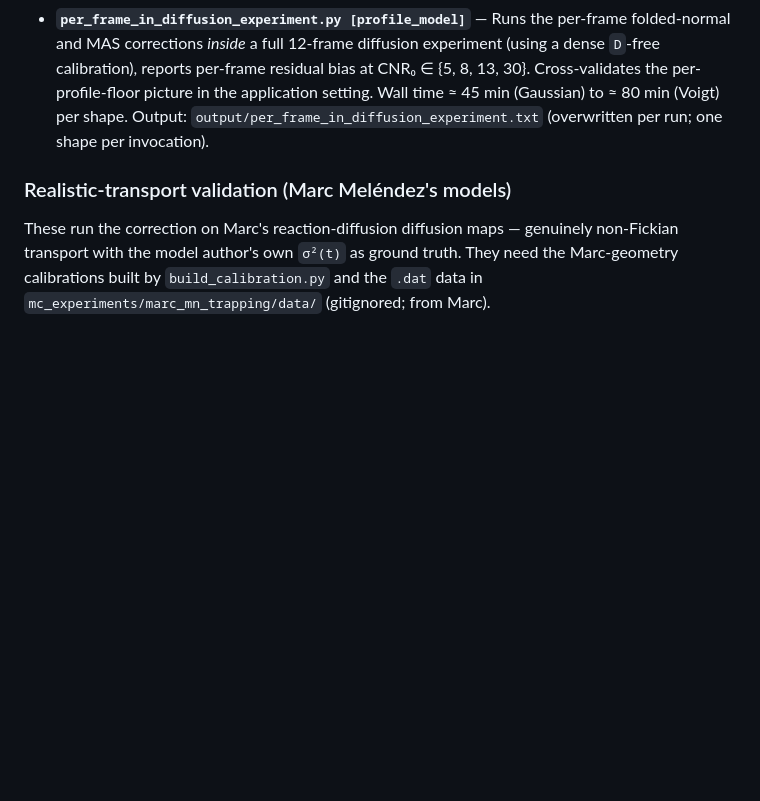
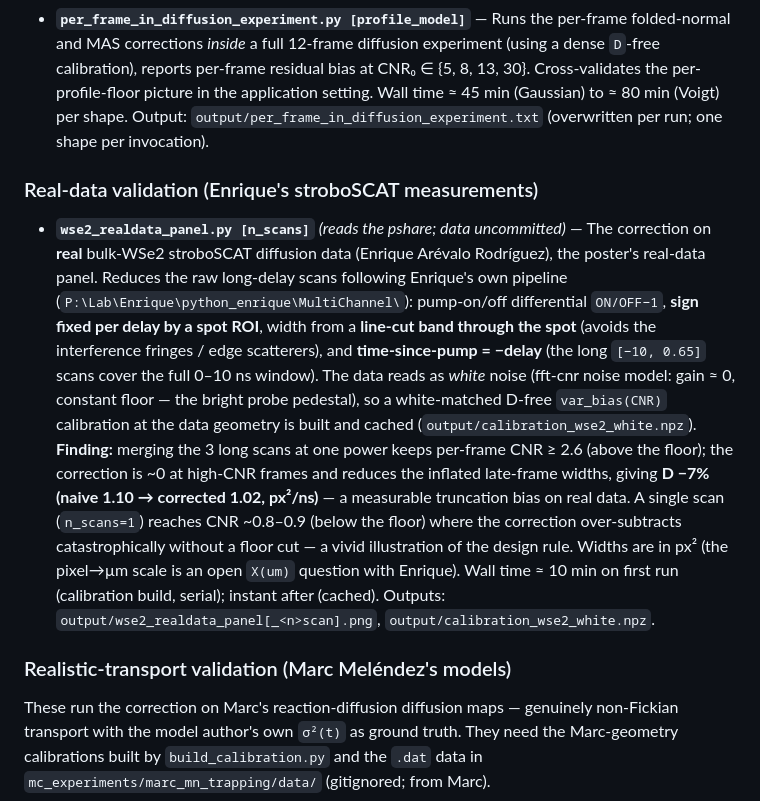
Before and after one commit to thiebes/folded-debias, a Markdown page: scripts/README.md, the part around the change. Drawn GitHub-style; blank space fills up the shorter version.

Commit message:
Real-data panel: WSe2 stroboSCAT via Enrique's pipeline; POSTER_PLAN/README/email updates

```diff
--- a/scripts/README.md
+++ b/scripts/README.md
@@ -147,6 +147,30 @@ working; re-run when calibration or validation logic changes.
   Output: `output/per_frame_in_diffusion_experiment.txt` (overwritten
   per run; one shape per invocation).
 
+### Real-data validation (Enrique's stroboSCAT measurements)
+
+- **`wse2_realdata_panel.py [n_scans]`** *(reads the pshare; data uncommitted)* —
+  The correction on **real** bulk-WSe2 stroboSCAT diffusion data (Enrique Arévalo
+  Rodríguez), the poster's real-data panel. Reduces the raw long-delay scans
+  following Enrique's own pipeline (`P:\Lab\Enrique\python_enrique\MultiChannel\`):
+  pump-on/off differential `ON/OFF−1`, **sign fixed per delay by a spot ROI**,
+  width from a **line-cut band through the spot** (avoids the interference
+  fringes / edge scatterers), and **time-since-pump = −delay** (the long
+  `[−10, 0.65]` scans cover the full 0–10 ns window). The data reads as *white*
+  noise (fft-cnr noise model: gain ≈ 0, constant floor — the bright probe
+  pedestal), so a white-matched D-free `var_bias(CNR)` calibration at the data
+  geometry is built and cached (`output/calibration_wse2_white.npz`). **Finding:**
+  merging the 3 long scans at one power keeps per-frame CNR ≥ 2.6 (above the
+  floor); the correction is ~0 at high-CNR frames and reduces the inflated
+  late-frame widths, giving **D −7% (naive 1.10 → corrected 1.02, px²/ns)** — a
+  measurable truncation bias on real data. A single scan (`n_scans=1`) reaches
+  CNR ~0.8–0.9 (below the floor) where the correction over-subtracts
+  catastrophically without a floor cut — a vivid illustration of the design rule.
+  Widths are in px² (the pixel→µm scale is an open `X(um)` question with Enrique).
+  Wall time ≈ 10 min on first run (calibration build, serial); instant after
+  (cached). Outputs: `output/wse2_realdata_panel[_<n>scan].png`,
+  `output/calibration_wse2_white.npz`.
+
 ### Realistic-transport validation (Marc Meléndez's models)
 
 These run the correction on Marc's reaction-diffusion diffusion maps — genuinely
```
